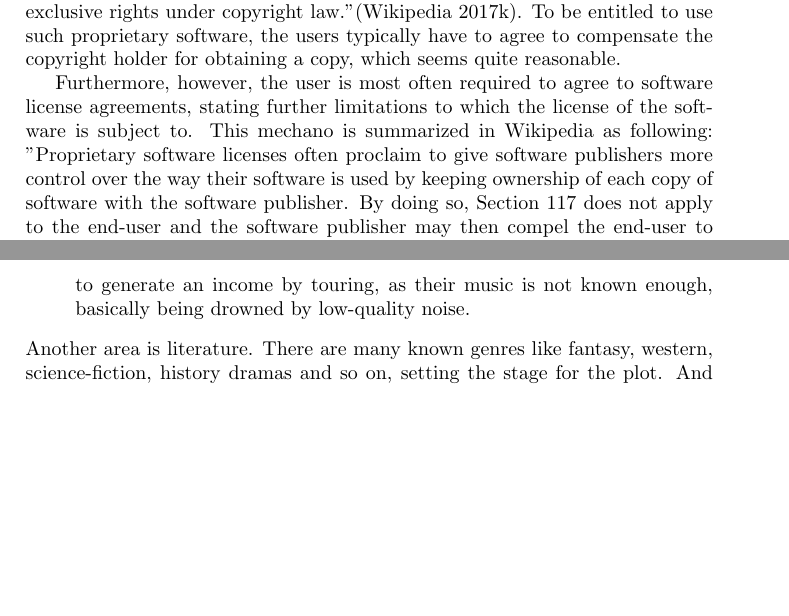
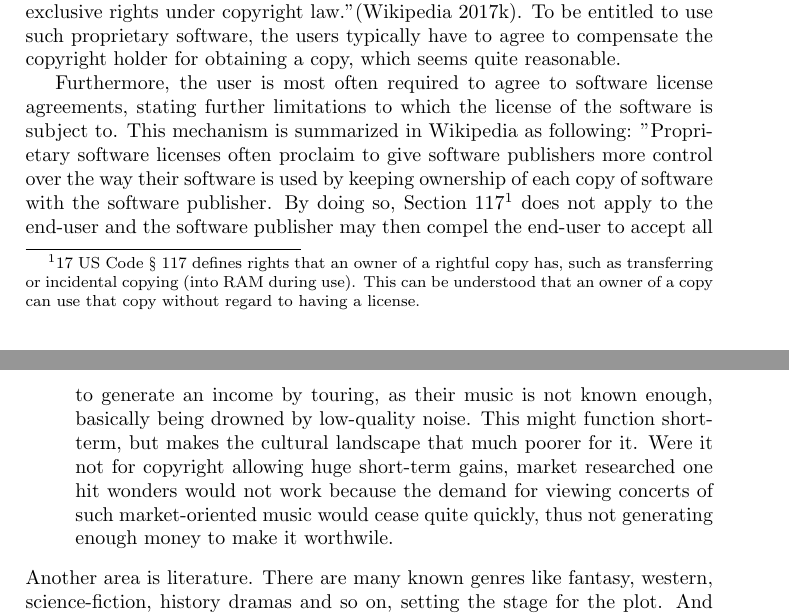
Before and after one commit to KilnOfTheSecondFlame/InfKolThesis, a LaTeX thesis (Thesis.tex): two parts of pages 12 and 17 of 23, joined at a grey line, cut so that both start at the same text, the shorter picture padded with empty space. Compiled offline with pdfLaTeX.

Commit message:
Adjusted according to reviewer input

```diff
--- a/Thesis.tex
+++ b/Thesis.tex
@@ -183,7 +183,7 @@ Software is often made available using licenses. According to Merriam-Webster, t
 
 In the software business, the meaning is that you do not buy a copy of the software, but the rights to use the copy of the software, or as defined in Wikipedia: "A typical software license grants the licensee, typically an end-user, permission to use one or more copies of software in ways where such a use would otherwise potentially constitute copyright infringement of the software owner's exclusive rights under copyright law."\parencite{WikiSoftLic}. To be entitled to use such proprietary software, the users typically have to agree to compensate the copyright holder for obtaining a copy, which seems quite reasonable.
 
-Furthermore, however, the user is most often required to agree to software license agreements, stating further limitations to which the license of the software is subject to. This mechano is summarized in Wikipedia as following: "Proprietary software licenses often proclaim to give software publishers more control over the way their software is used by keeping ownership of each copy of software with the software publisher. By doing so, Section 117 does not apply to the end-user and the software publisher may then compel the end-user to accept all of the terms of the license agreement, many of which may be more restrictive than copyright law alone."\parencite{WikiSoftLic} These terms might e.g. limit the duration of the license to one year, prolonged only in case of further payment. Microsoft e.g. grants the rights to use Office 365 only for the duration of a year, after which a repeated payment is required\parencite{Off365}.
+Furthermore, the user is most often required to agree to software license agreements, stating further limitations to which the license of the software is subject to. This mechanism is summarized in Wikipedia as following: "Proprietary software licenses often proclaim to give software publishers more control over the way their software is used by keeping ownership of each copy of software with the software publisher. By doing so, Section 117\footnote{17 US Code § 117 defines rights that an owner of a rightful copy has, such as transferring or incidental copying (into RAM during use). This can be understood that an owner of a copy can use that copy without regard to having a license.} does not apply to the end-user and the software publisher may then compel the end-user to accept all of the terms of the license agreement, many of which may be more restrictive than copyright law alone."\parencite{WikiSoftLic} These terms might e.g. limit the duration of the license to one year, prolonged only in case of further payment. Microsoft e.g. grants the rights to use Office 365 only for the duration of a year, after which a repeated payment is required\parencite{Off365}.
 
 \section{Mentality concerning IP rights}
 \label{sec:IPMent}
@@ -239,7 +239,7 @@ There are several possible problems with copyrights in the context of the fine a
 Let us first look into the area of music.
 \begin{itemize}
 	\item There are 12 tones in the chromatic scale, and normal scales consist of 8 tones. If we consider that these have been used for hundreds of years, there is a limitation of the number of possible arrangements in a certain cycle. This means that - whatever a composer does - there is a high probability that parts of the composition exist in parts of other compositions. This does not mean that no original compositions are possible anymore, but that it is quite certain that there are overlaps with other musical pieces. If one considers that the teachers in the craft use similiar teaching techniques (as e.g. using variations of the scales for guitar solos) as well as the fact that we hear music without being consciously aware of it rather often, e.g. in shopping malls or passing someone using a radio, the possibility of unintentional inspiration is high.
-	\item In the current age, music is often not the creation of an inspired artist but of composers creating goods based on market research, e.g. the current music taste and characterizations of idols for pre-teen and teenage girls, which does lead to floods of one-hit wonders and good singers that get burnt out for the financial gain of industry giants. As such one-hit wonders generate big revenue streams for the publishers that have also controlled the "compositions" (and I use that word loosely) and only have to pay for the actual performance and minor wages for the singers and musicians, the market gets saturated by low quality music leaving less space for really talented artists and making it hard for them to get acceptable contracts, as the risk for the publishers might be higher and the part of the revenue going to the artist is (rightfully) higher, hurting the industry's bottom line. This, however, leads to good artists giving up or not being able to generate an income by touring, as their music is not known enough, basically being drowned by low-quality noise.
+	\item In the current age, music is often not the creation of an inspired artist but of composers creating goods based on market research, e.g. the current music taste and characterizations of idols for pre-teen and teenage girls, which does lead to floods of one-hit wonders and good singers that get burnt out for the financial gain of industry giants. As such one-hit wonders generate big revenue streams for the publishers that have also controlled the "compositions" (and I use that word loosely) and only have to pay for the actual performance and minor wages for the singers and musicians, the market gets saturated by low quality music leaving less space for really talented artists and making it hard for them to get acceptable contracts, as the risk for the publishers might be higher and the part of the revenue going to the artist is (rightfully) higher, hurting the industry's bottom line. This, however, leads to good artists giving up or not being able to generate an income by touring, as their music is not known enough, basically being drowned by low-quality noise. This might function short-term, but makes the cultural landscape that much poorer for it. Were it not for copyright allowing huge short-term gains, market researched one hit wonders would not work because the demand for viewing concerts of such market-oriented music would cease quite quickly, thus not generating enough money to make it worthwile.
 \end{itemize}
 Another area is literature. There are many known genres like fantasy, western, science-fiction, history dramas and so on, setting the stage for the plot. And there are basic truths that are known since the advent of oral story tellings that come to mind.
 \begin{itemize}
```
Also changed, not shown: Thesis.tex (2 more changed lines).
